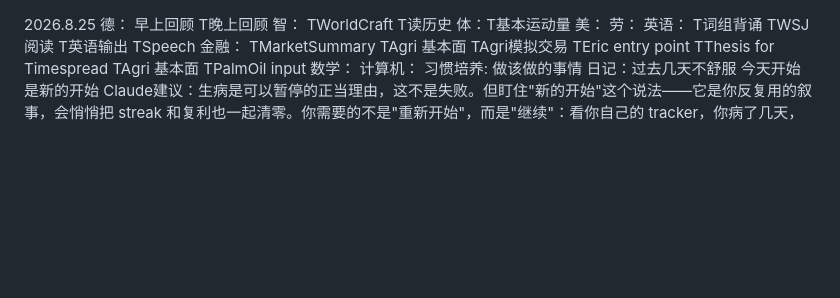
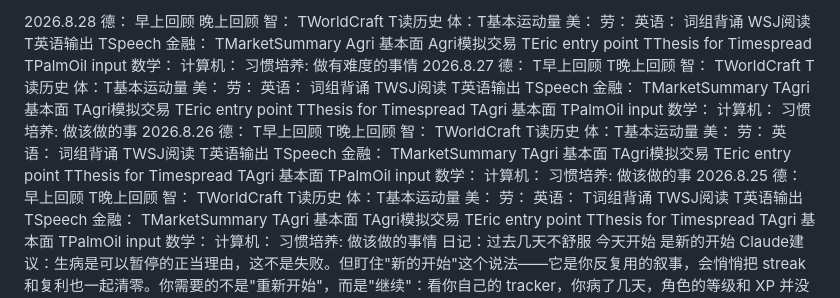
Before and after one commit to Guangsheng-Li/Lifegoal, a Markdown page: Life Goal - 德智体美劳.md, the part around the change. Rendered like a GitHub page; blank space fills up the shorter version.

```diff
--- a/Life Goal - 德智体美劳.md
+++ b/Life Goal - 德智体美劳.md
@@ -1,3 +1,83 @@
+2026.8.28
+	德：
+		早上回顾
+		晚上回顾
+	智：
+		TWorldCraft
+		T读历史
+	体：T基本运动量
+	美：
+	劳：
+		英语：
+			词组背诵
+			WSJ阅读
+			T英语输出
+			TSpeech
+		金融：
+			TMarketSummary
+			Agri 基本面
+			Agri模拟交易
+			TEric entry point
+			TThesis for Timespread
+			TPalmOil input
+		数学：
+		计算机：
+	习惯培养:
+		做有难度的事情
+2026.8.27
+	德：
+		T早上回顾
+		T晚上回顾
+	智：
+		TWorldCraft
+		T读历史
+	体：T基本运动量
+	美：
+	劳：
+		英语：
+			词组背诵
+			TWSJ阅读
+			T英语输出
+			TSpeech
+		金融：
+			TMarketSummary
+			TAgri 基本面
+			TAgri模拟交易
+			TEric entry point
+			TThesis for Timespread
+			TAgri 基本面
+			TPalmOil input
+		数学：
+		计算机：
+	习惯培养:
+		做该做的事
+2026.8.26
+	德：
+		T早上回顾
+		T晚上回顾
+	智：
+		TWorldCraft
+		T读历史
+	体：T基本运动量
+	美：
+	劳：
+		英语：
+			词组背诵
+			TWSJ阅读
+			T英语输出
+			TSpeech
+		金融：
+			TMarketSummary
+			TAgri 基本面
+			TAgri模拟交易
+			TEric entry point
+			TThesis for Timespread
+			TAgri 基本面
+			TPalmOil input
+		数学：
+		计算机：
+	习惯培养:
+		做该做的事
 2026.8.25
 	德：
 		早上回顾
```
